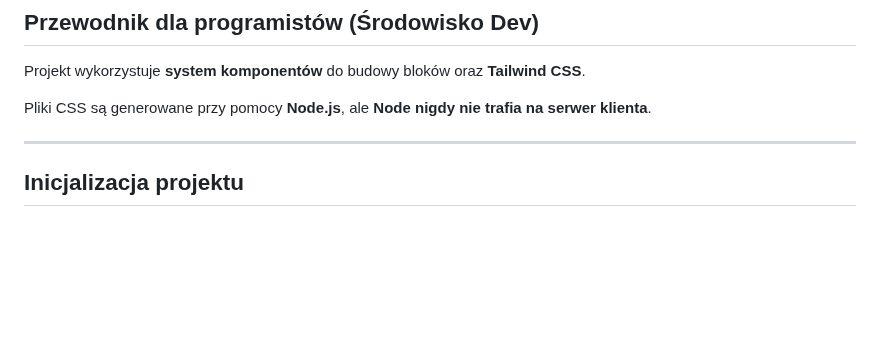
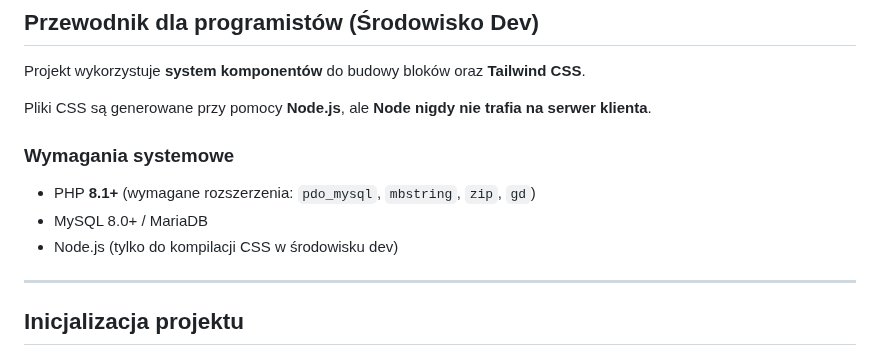
Before and after one commit to krzysztofchojka/page-admin, a Markdown page: README.md, the part around one of its changes. Drawn GitHub-style; blank space fills up the shorter version.

```diff
--- a/README.md
+++ b/README.md
@@ -93,6 +41,11 @@ System **natychmiast wymusi zmianę hasła** po pierwszym logowaniu.
 Projekt wykorzystuje **system komponentów** do budowy bloków oraz **Tailwind CSS**.
 
 Pliki CSS są generowane przy pomocy **Node.js**, ale **Node nigdy nie trafia na serwer klienta**.
+
+### Wymagania systemowe
+- PHP **8.1+** (wymagane rozszerzenia: `pdo_mysql`, `mbstring`, `zip`, `gd`)
+- MySQL 8.0+ / MariaDB
+- Node.js (tylko do kompilacji CSS w środowisku dev)
 
 ---
 
```
Also changed, not shown: other parts of README.md (+15 -67 lines), screenshot.png (added), 4 other files.
